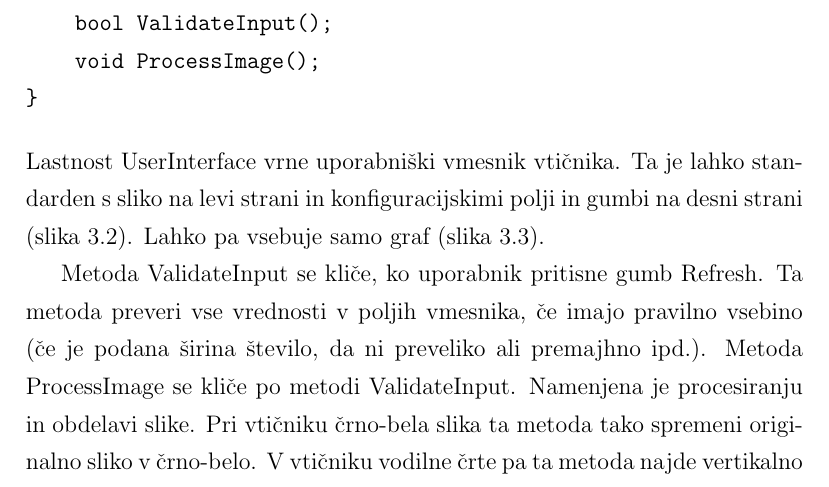
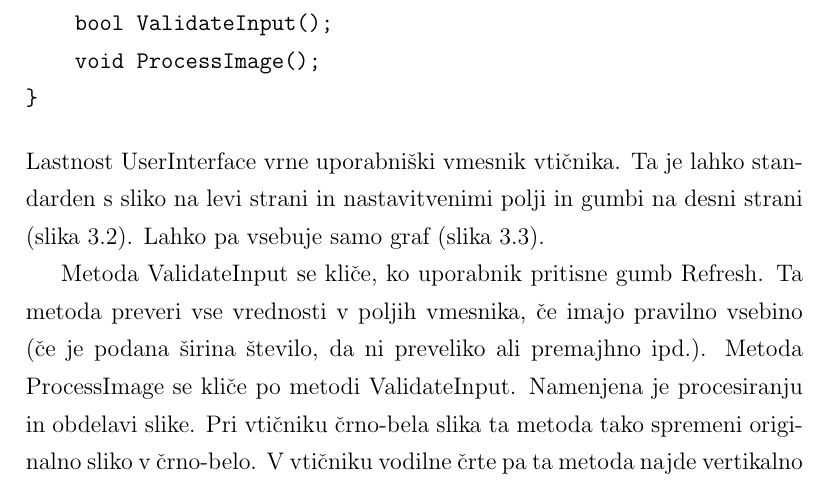
Before and after one commit to vojkodrev/Diplomska, a LaTeX thesis (latex/diploma-2.tex): part of page 21 of 51, cut so that both start at the same text. Compiled offline with pdfLaTeX.

Commit message:
Konfiguracijskimi -> nastavitvenimi.

```diff
--- a/latex/diploma-2.tex
+++ b/latex/diploma-2.tex
@@ -305,7 +305,7 @@ interface IImagePlugin {
 }
 \end{verbatim}
 \end{samepage}
-Lastnost UserInterface vrne uporabniški vmesnik vtičnika. Ta je lahko standarden s sliko na levi strani in konfiguracijskimi polji in gumbi na desni strani (slika \ref{pic:vmesnik2}). Lahko pa vsebuje samo graf (slika \ref{pic:vmesnik3}).
+Lastnost UserInterface vrne uporabniški vmesnik vtičnika. Ta je lahko standarden s sliko na levi strani in nastavitvenimi polji in gumbi na desni strani (slika \ref{pic:vmesnik2}). Lahko pa vsebuje samo graf (slika \ref{pic:vmesnik3}).
 
 \slika{slike/vmesnik-slika-konfiguracija.jpg}{Primer uporabniškega vmesnika za iskanje vodilnih črt.}{pic:vmesnik2}
 
```
Also changed, not shown: latex/diploma-2.pdf.
